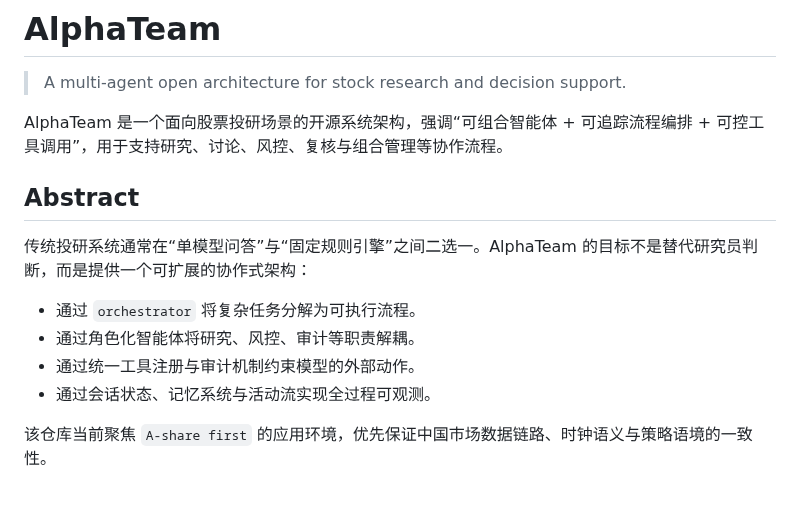
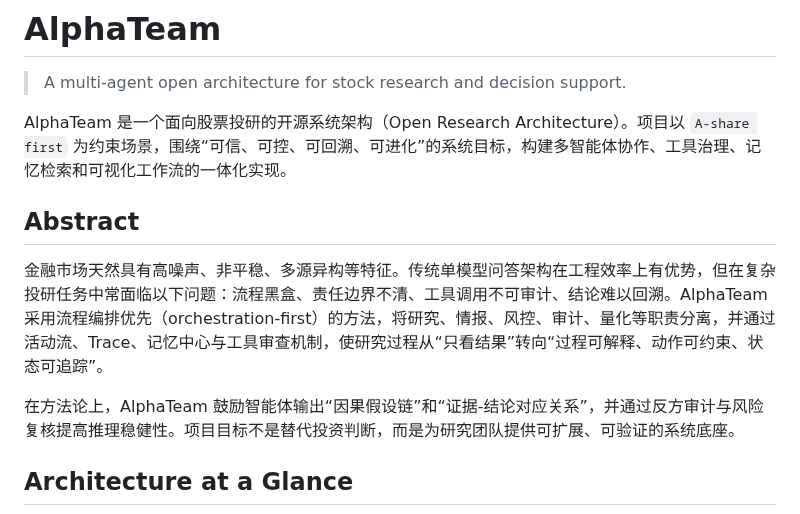
Before and after one commit to jackyideal/AlphaTeam, a Markdown page: README.md, the part around one of its changes. Drawn GitHub-style.

```diff
--- a/README.md
+++ b/README.md
@@ -2,16 +2,13 @@
 
 > A multi-agent open architecture for stock research and decision support.
 
-AlphaTeam 是一个面向股票投研场景的开源系统架构，强调“可组合智能体 + 可追踪流程编排 + 可控工具调用”，用于支持研究、讨论、风控、复核与组合管理等协作流程。
+AlphaTeam 是一个面向股票投研的开源系统架构（Open Research Architecture）。项目以 `A-share first` 为约束场景，围绕“可信、可控、可回溯、可进化”的系统目标，构建多智能体协作、工具治理、记忆检索和可视化工作流的一体化实现。
 
 ## Abstract
 
-传统投研系统通常在“单模型问答”与“固定规则引擎”之间二选一。AlphaTeam 的目标不是替代研究员判断，而是提供一个可扩展的协作式架构：
+金融市场天然具有高噪声、非平稳、多源异构等特征。传统单模型问答架构在工程效率上有优势，但在复杂投研任务中常面临以下问题：流程黑盒、责任边界不清、工具调用不可审计、结论难以回溯。AlphaTeam 采用流程编排优先（orchestration-first）的方法，将研究、情报、风控、审计、量化等职责分离，并通过活动流、Trace、记忆中心与工具审查机制，使研究过程从“只看结果”转向“过程可解释、动作可约束、状态可追踪”。
 
-- 通过 `orchestrator` 将复杂任务分解为可执行流程。
-- 通过角色化智能体将研究、风控、审计等职责解耦。
-- 通过统一工具注册与审计机制约束模型的外部动作。
-- 通过会话状态、记忆系统与活动流实现全过程可观测。
+在方法论上，AlphaTeam 鼓励智能体输出“因果假设链”和“证据-结论对应关系”，并通过反方审计与风险复核提高推理稳健性。项目目标不是替代投资判断，而是为研究团队提供可扩展、可验证的系统底座。
 
-该仓库当前聚焦 `A-share first` 的应用环境，优先保证中国市场数据链路、时钟语义与策略语境的一致性。
+## Architecture at a Glance
 
```
Also changed, not shown: other parts of README.md (+73 -50 lines), docs/ARCHITECTURE.md (added, +178 -0 lines).
